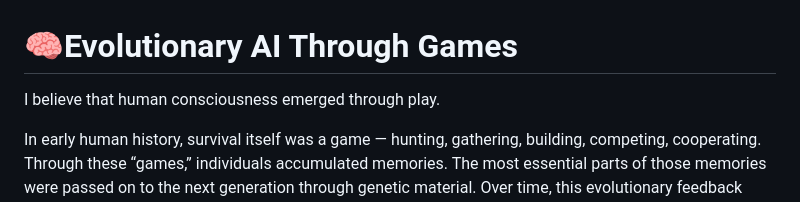
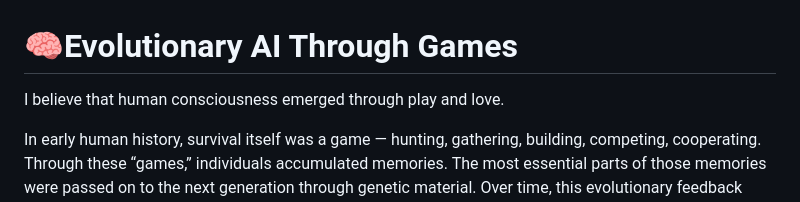
Before and after one commit to jiezhou0731/wakeaiup, a Markdown page: README.md, the part around the change. Drawn GitHub-style.

Commit message:
add love

```diff
--- a/README.md
+++ b/README.md
@@ -1,6 +1,6 @@
 # 🧠Evolutionary AI Through Games
 
-I believe that human consciousness emerged through play.
+I believe that human consciousness emerged through play and love.
 
 In early human history, survival itself was a game — hunting, gathering, building, competing, cooperating. Through these “games,” individuals accumulated memories. The most essential parts of those memories were passed on to the next generation through genetic material. Over time, this evolutionary feedback loop gave rise to consciousness — perhaps even what we call the soul.
 
```
